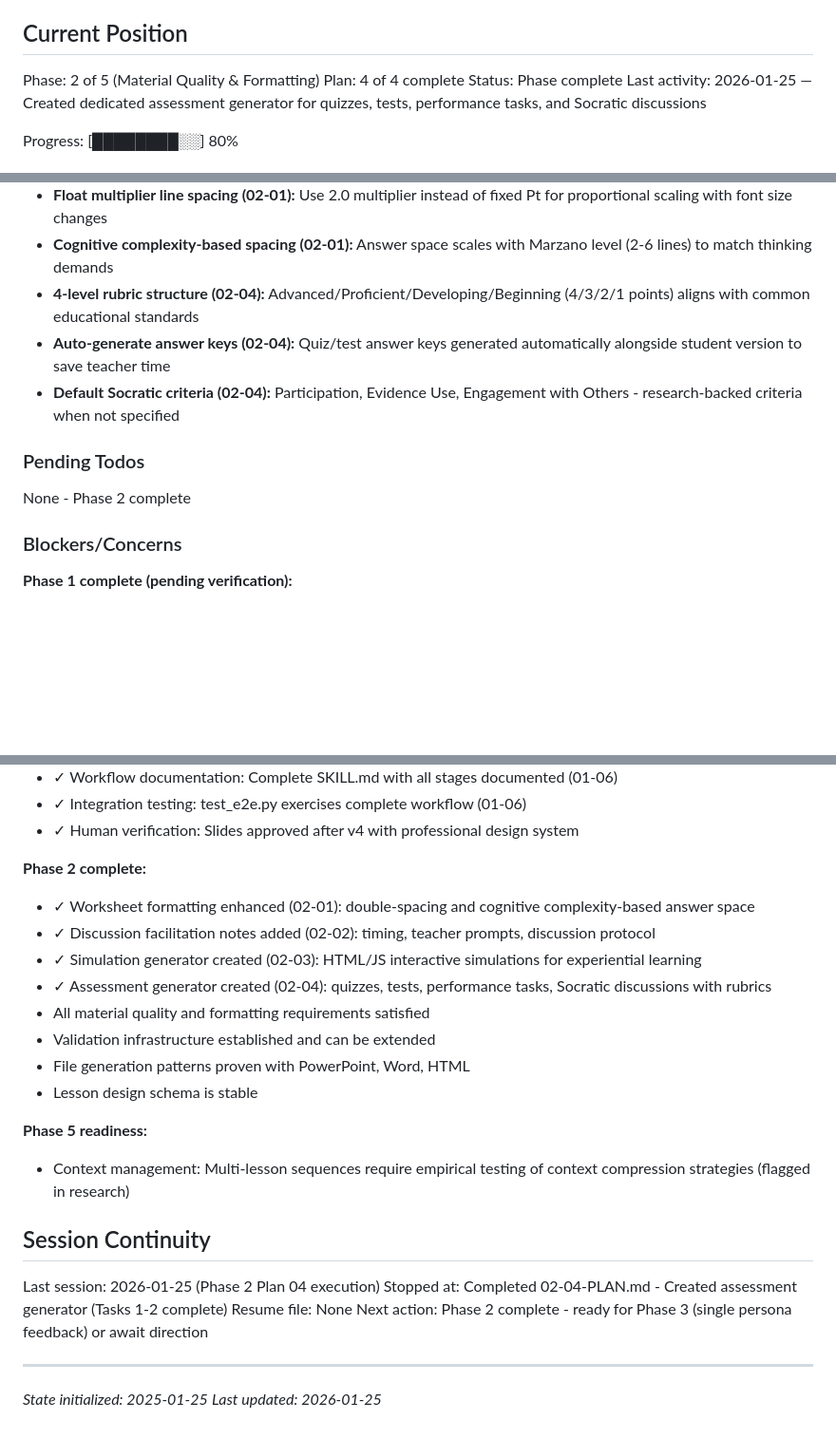
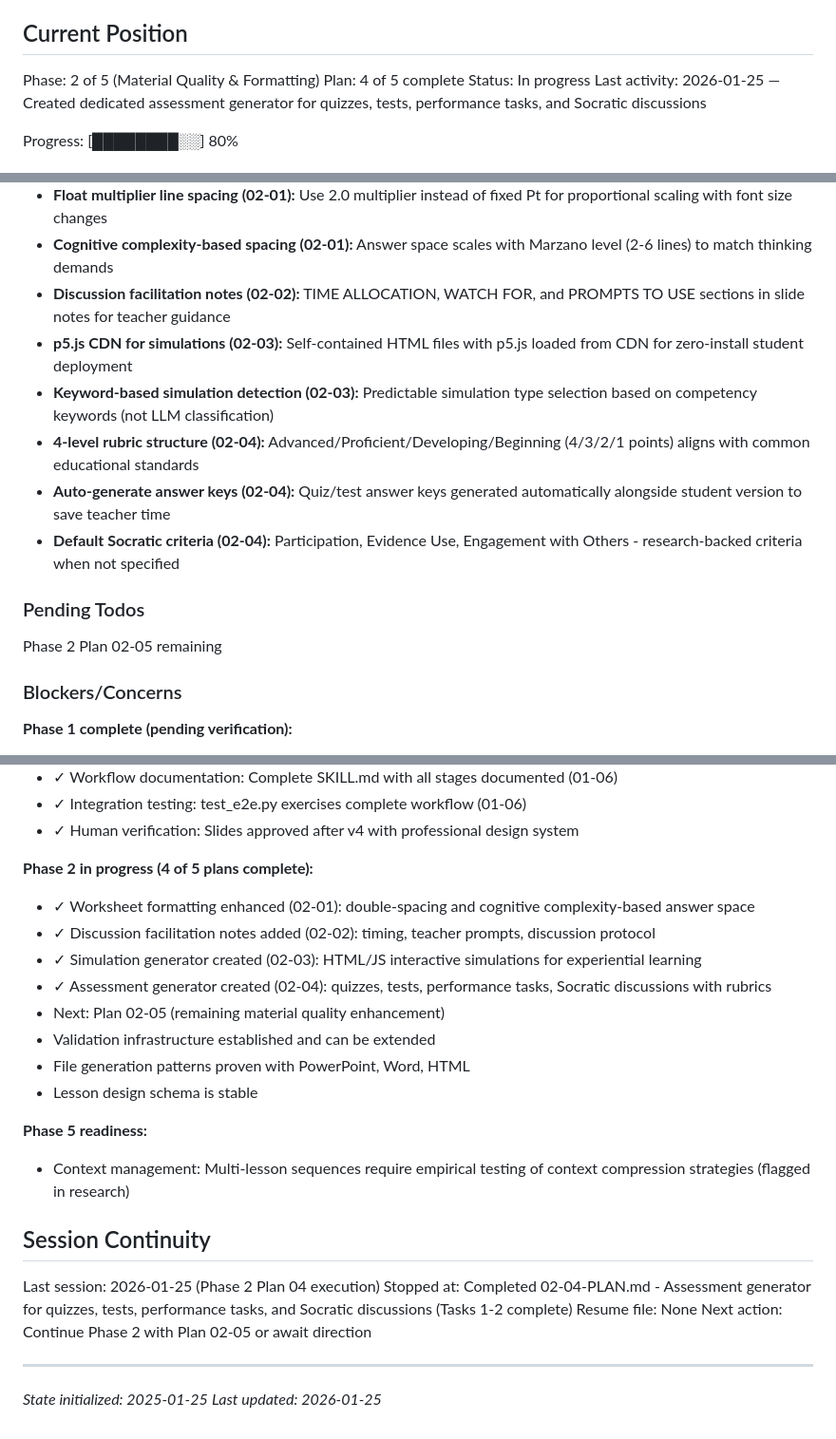
Before and after one commit to dinoah1981/lesson-designer, a Markdown page: .planning/STATE.md, 3 parts joined by grey strips. Shown at 95% size. GitHub-like rendering; blank space fills up the shorter version.

Commit message:
docs(02-03): complete simulation generator plan
Tasks completed: 2/2
- Task 1: Create simulation HTML template
- Task 2: Create simulation generator script

SUMMARY: .planning/phases/02-material-quality-formatting/02-03-SUMMARY.md

```diff
--- a/.planning/STATE.md
+++ b/.planning/STATE.md
@@ -11,8 +11,8 @@ See: .planning/PROJECT.md (updated 2025-01-25)
 ## Current Position
 
 Phase: 2 of 5 (Material Quality & Formatting)
-Plan: 4 of 4 complete
-Status: Phase complete
+Plan: 4 of 5 complete
+Status: In progress
 Last activity: 2026-01-25 — Created dedicated assessment generator for quizzes, tests, performance tasks, and Socratic discussions
 
 Progress: [████████░░] 80%
@@ -64,13 +64,16 @@ Recent decisions affecting current work:
 - **E2E test fixture (01-06):** Sample lesson at 70% higher-order thinking provides margin above 40% minimum
 - **Float multiplier line spacing (02-01):** Use 2.0 multiplier instead of fixed Pt for proportional scaling with font size changes
 - **Cognitive complexity-based spacing (02-01):** Answer space scales with Marzano level (2-6 lines) to match thinking demands
+- **Discussion facilitation notes (02-02):** TIME ALLOCATION, WATCH FOR, and PROMPTS TO USE sections in slide notes for teacher guidance
+- **p5.js CDN for simulations (02-03):** Self-contained HTML files with p5.js loaded from CDN for zero-install student deployment
+- **Keyword-based simulation detection (02-03):** Predictable simulation type selection based on competency keywords (not LLM classification)
 - **4-level rubric structure (02-04):** Advanced/Proficient/Developing/Beginning (4/3/2/1 points) aligns with common educational standards
 - **Auto-generate answer keys (02-04):** Quiz/test answer keys generated automatically alongside student version to save teacher time
 - **Default Socratic criteria (02-04):** Participation, Evidence Use, Engagement with Others - research-backed criteria when not specified
 
 ### Pending Todos
 
-None - Phase 2 complete
+Phase 2 Plan 02-05 remaining
 
 ### Blockers/Concerns
 
@@ -86,12 +89,12 @@ None - Phase 2 complete
 - ✓ Integration testing: test_e2e.py exercises complete workflow (01-06)
 - ✓ Human verification: Slides approved after v4 with professional design system
 
-**Phase 2 complete:**
+**Phase 2 in progress (4 of 5 plans complete):**
 - ✓ Worksheet formatting enhanced (02-01): double-spacing and cognitive complexity-based answer space
 - ✓ Discussion facilitation notes added (02-02): timing, teacher prompts, discussion protocol
 - ✓ Simulation generator created (02-03): HTML/JS interactive simulations for experiential learning
 - ✓ Assessment generator created (02-04): quizzes, tests, performance tasks, Socratic discussions with rubrics
-- All material quality and formatting requirements satisfied
+- Next: Plan 02-05 (remaining material quality enhancement)
 - Validation infrastructure established and can be extended
 - File generation patterns proven with PowerPoint, Word, HTML
 - Lesson design schema is stable
@@ -102,9 +105,9 @@ None - Phase 2 complete
 ## Session Continuity
 
 Last session: 2026-01-25 (Phase 2 Plan 04 execution)
-Stopped at: Completed 02-04-PLAN.md - Created assessment generator (Tasks 1-2 complete)
+Stopped at: Completed 02-04-PLAN.md - Assessment generator for quizzes, tests, performance tasks, and Socratic discussions (Tasks 1-2 complete)
 Resume file: None
-Next action: Phase 2 complete - ready for Phase 3 (single persona feedback) or await direction
+Next action: Continue Phase 2 with Plan 02-05 or await direction
 
 ---
 *State initialized: 2025-01-25*
```
Also changed, not shown: 1 other file.
